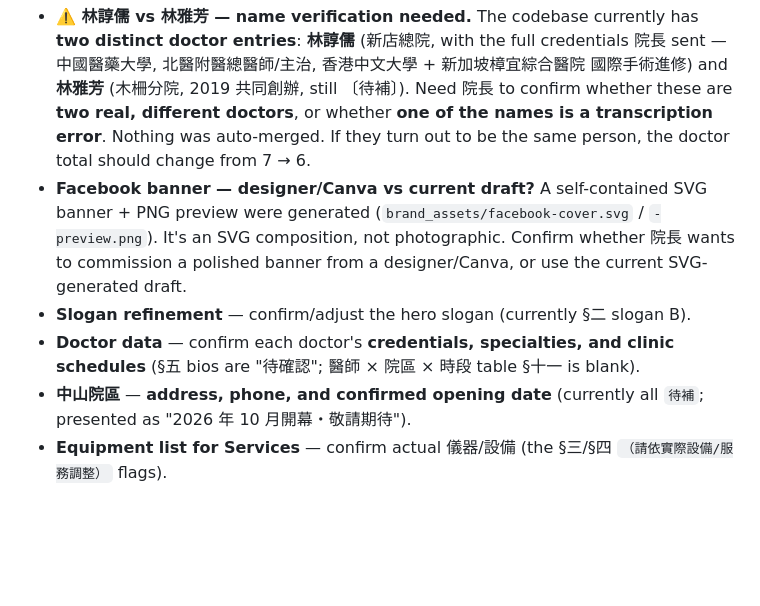
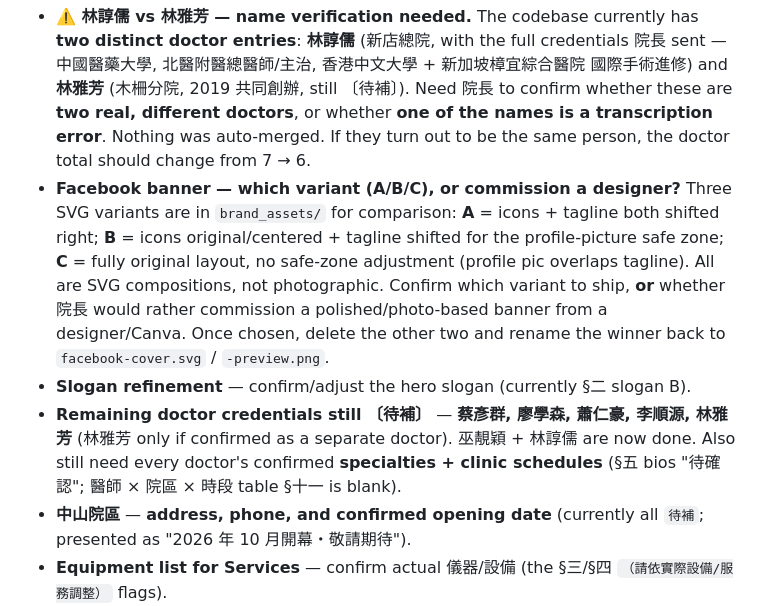
Before and after one commit to lalex07/Clinic, a Markdown page: progress.md, the part around one of its changes. Drawn GitHub-style; blank space fills up the shorter version.

```diff
--- a/progress.md
+++ b/progress.md
@@ -84,9 +90,9 @@ _Last updated: 2026-05-31_
 These are the `〔待補〕` items that need his input before pages can be finalised:
 
 - **⚠️ 林諄儒 vs 林雅芳 — name verification needed.** The codebase currently has **two distinct doctor entries**: **林諄儒** (新店總院, with the full credentials 院長 sent — 中國醫藥大學, 北醫附醫總醫師/主治, 香港中文大學 + 新加坡樟宜綜合醫院 國際手術進修) and **林雅芳** (木柵分院, 2019 共同創辦, still 〔待補〕). Need 院長 to confirm whether these are **two real, different doctors**, or whether **one of the names is a transcription error**. Nothing was auto-merged. If they turn out to be the same person, the doctor total should change from 7 → 6.
-- **Facebook banner — designer/Canva vs current draft?** A self-contained SVG banner + PNG preview were generated (`brand_assets/facebook-cover.svg` / `-preview.png`). It's an SVG composition, not photographic. Confirm whether 院長 wants to commission a polished banner from a designer/Canva, or use the current SVG-generated draft.
+- **Facebook banner — which variant (A/B/C), or commission a designer?** Three SVG variants are in `brand_assets/` for comparison: **A** = icons + tagline both shifted right; **B** = icons original/centered + tagline shifted for the profile-picture safe zone; **C** = fully original layout, no safe-zone adjustment (profile pic overlaps tagline). All are SVG compositions, not photographic. Confirm which variant to ship, **or** whether 院長 would rather commission a polished/photo-based banner from a designer/Canva. Once chosen, delete the other two and rename the winner back to `facebook-cover.svg` / `-preview.png`.
 - **Slogan refinement** — confirm/adjust the hero slogan (currently §二 slogan B).
-- **Doctor data** — confirm each doctor's **credentials, specialties, and clinic schedules** (§五 bios are "待確認"; 醫師 × 院區 × 時段 table §十一 is blank).
+- **Remaining doctor credentials still 〔待補〕** — **蔡彥群, 廖學森, 蕭仁豪, 李順源, 林雅芳** (林雅芳 only if confirmed as a separate doctor). 巫靚穎 + 林諄儒 are now done. Also still need every doctor's confirmed **specialties + clinic schedules** (§五 bios "待確認"; 醫師 × 院區 × 時段 table §十一 is blank).
 - **中山院區** — **address, phone, and confirmed opening date** (currently all `待補`; presented as "2026 年 10 月開幕・敬請期待").
 - **Equipment list for Services** — confirm actual 儀器/設備 (the §三/§四 `（請依實際設備/服務調整）` flags).
 - Also outstanding: per-location 門診時間, 交通/地圖, LINE booking deep-links; 看診醫師 per院區.
```
Also changed, not shown: other parts of progress.md (+12 -6 lines).
